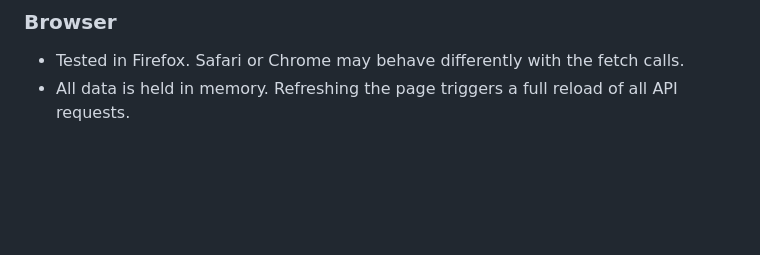
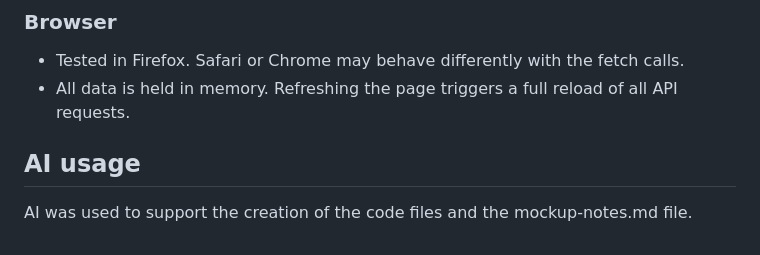
Before and after one commit to CorrelAid/nabu-asian-hornet-project-dashboard, a Markdown page: mockups/v0-june8/mockup-notes.md, the part around the change. Rendered like a GitHub page; blank space fills up the shorter version.

Commit message:
includes AI usage notes

```diff
--- a/mockups/v0-june8/mockup-notes.md
+++ b/mockups/v0-june8/mockup-notes.md
@@ -92,3 +92,7 @@ When you are done, go back to the terminal and press `Ctrl + C`. This stops the
 
 - Tested in Firefox. Safari or Chrome may behave differently with the fetch calls.
 - All data is held in memory. Refreshing the page triggers a full reload of all API requests.
+
+## AI usage
+
+AI was used to support the creation of the code files and the mockup-notes.md file.
```
